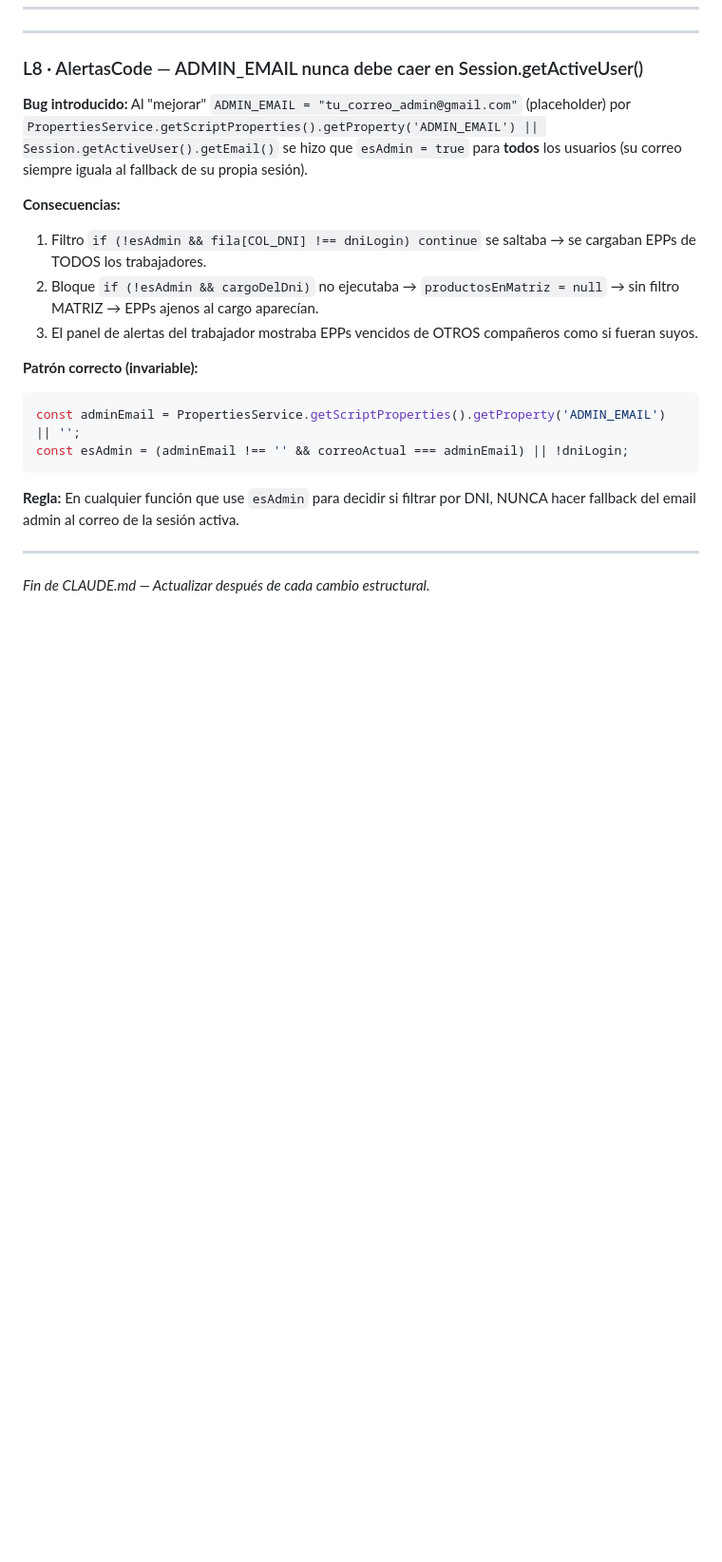
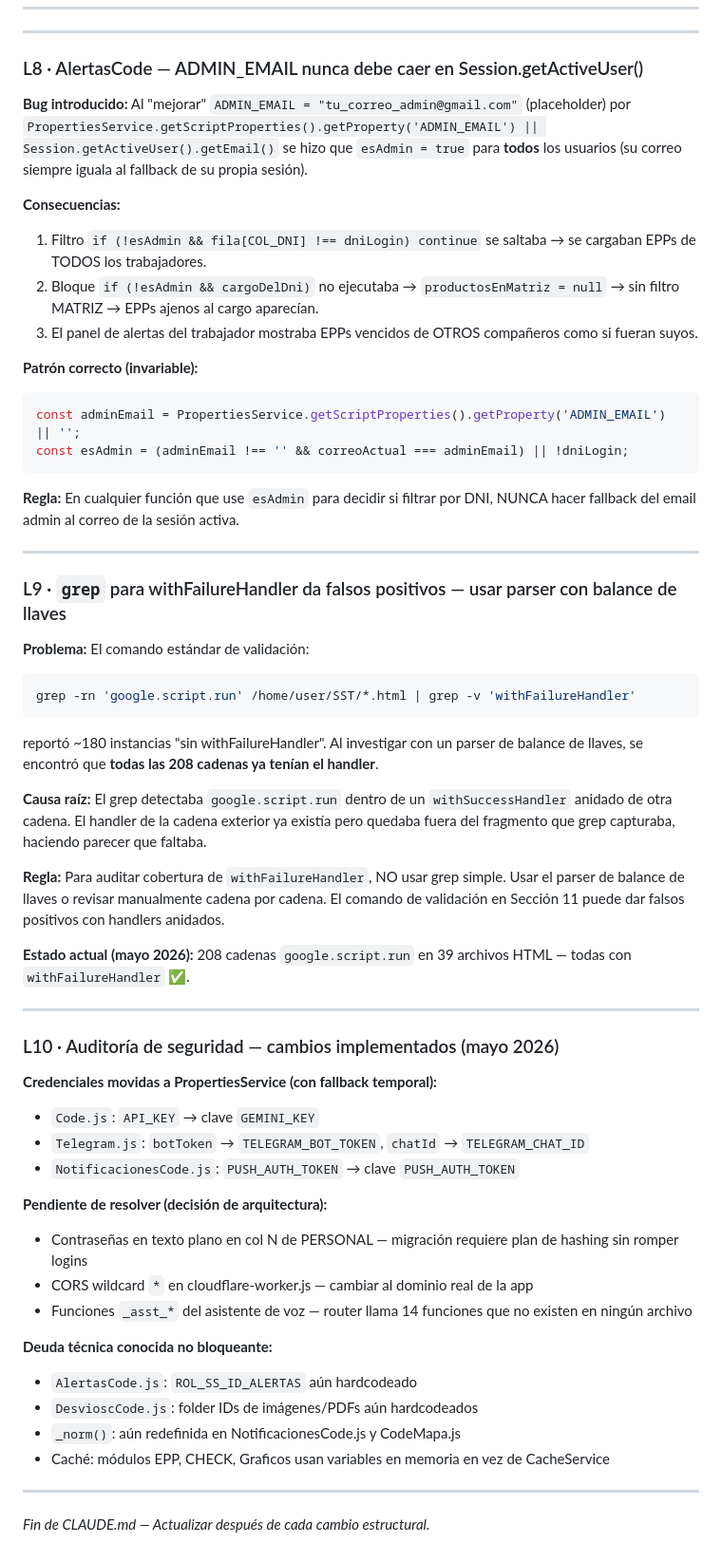
Before and after one commit to vico-renxo/SST, a Markdown page: CLAUDE.md, the part around one of its changes. Shown at 95% size. GitHub-like rendering; blank space fills up the shorter version.

````diff
--- a/CLAUDE.md
+++ b/CLAUDE.md
@@ -1072,4 +1104,40 @@ NUNCA hacer fallback del email admin al correo de la sesión activa.
 
 ---
 
+### L9 · `grep` para withFailureHandler da falsos positivos — usar parser con balance de llaves
+
+**Problema:** El comando estándar de validación:
+```bash
+grep -rn 'google.script.run' /home/user/SST/*.html | grep -v 'withFailureHandler'
+```
+reportó ~180 instancias "sin withFailureHandler". Al investigar con un parser de balance de llaves, se encontró que **todas las 208 cadenas ya tenían el handler**.
+
+**Causa raíz:** El grep detectaba `google.script.run` dentro de un `withSuccessHandler` anidado de otra cadena. El handler de la cadena exterior ya existía pero quedaba fuera del fragmento que grep capturaba, haciendo parecer que faltaba.
+
+**Regla:** Para auditar cobertura de `withFailureHandler`, NO usar grep simple. Usar el parser de balance de llaves o revisar manualmente cadena por cadena. El comando de validación en Sección 11 puede dar falsos positivos con handlers anidados.
+
+**Estado actual (mayo 2026):** 208 cadenas `google.script.run` en 39 archivos HTML — todas con `withFailureHandler` ✅.
+
+---
+
+### L10 · Auditoría de seguridad — cambios implementados (mayo 2026)
+
+**Credenciales movidas a PropertiesService (con fallback temporal):**
+- `Code.js`: `API_KEY` → clave `GEMINI_KEY`
+- `Telegram.js`: `botToken` → `TELEGRAM_BOT_TOKEN`, `chatId` → `TELEGRAM_CHAT_ID`
+- `NotificacionesCode.js`: `PUSH_AUTH_TOKEN` → clave `PUSH_AUTH_TOKEN`
+
+**Pendiente de resolver (decisión de arquitectura):**
+- Contraseñas en texto plano en col N de PERSONAL — migración requiere plan de hashing sin romper logins
+- CORS wildcard `*` en cloudflare-worker.js — cambiar al dominio real de la app
+- Funciones `_asst_*` del asistente de voz — router llama 14 funciones que no existen en ningún archivo
+
+**Deuda técnica conocida no bloqueante:**
+- `AlertasCode.js`: `ROL_SS_ID_ALERTAS` aún hardcodeado
+- `DesvioscCode.js`: folder IDs de imágenes/PDFs aún hardcodeados
+- `_norm()`: aún redefinida en NotificacionesCode.js y CodeMapa.js
+- Caché: módulos EPP, CHECK, Graficos usan variables en memoria en vez de CacheService
+
+---
+
 *Fin de CLAUDE.md — Actualizar después de cada cambio estructural.*
````
Also changed, not shown: other parts of CLAUDE.md (+56 -24 lines).
